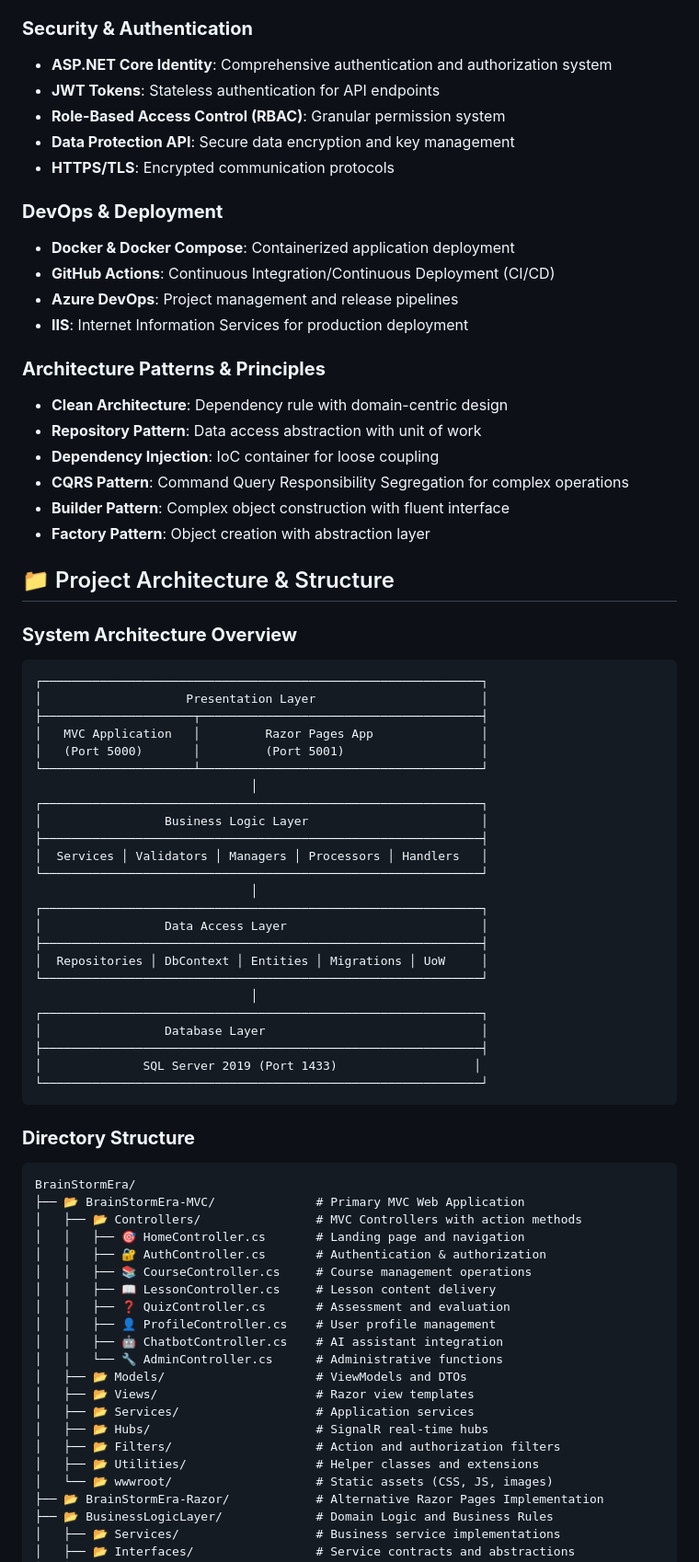
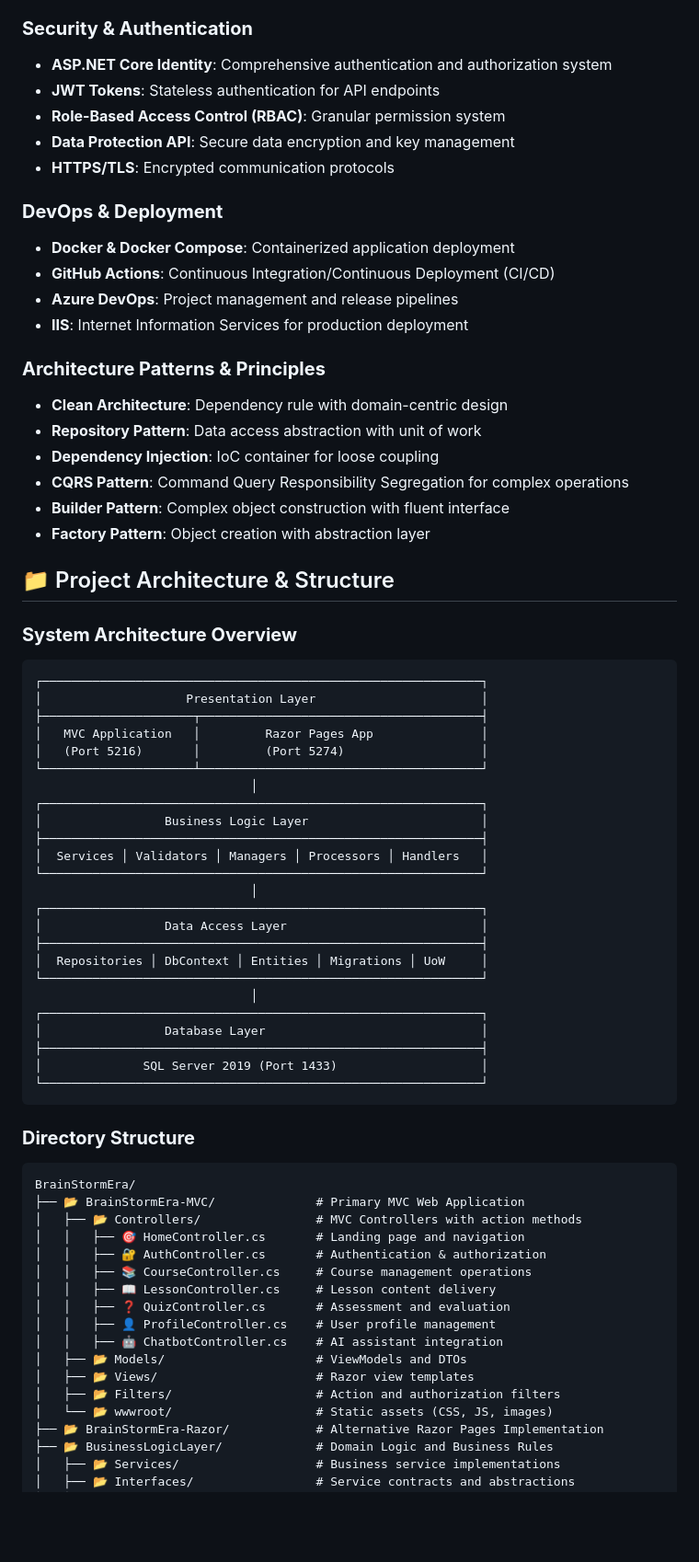
Before and after one commit to LTPPPP/BrainStormEra-v2, a Markdown page: README.md, the part around the change printed below. Shown: that part at 92% size. Rendered like a GitHub page; blank space fills up the shorter version.

````diff
--- a/README.md
+++ b/README.md
@@ -104,6 +115,7 @@ This project serves as a comprehensive demonstration of modern web application d
 - **SQL Server Express LocalDB**: Development database instance
 
 ### **Security & Authentication**
+
 - **ASP.NET Core Identity**: Comprehensive authentication and authorization system
 - **JWT Tokens**: Stateless authentication for API endpoints
 - **Role-Based Access Control (RBAC)**: Granular permission system
@@ -111,12 +123,14 @@ This project serves as a comprehensive demonstration of modern web application d
 - **HTTPS/TLS**: Encrypted communication protocols
 
 ### **DevOps & Deployment**
+
 - **Docker & Docker Compose**: Containerized application deployment
 - **GitHub Actions**: Continuous Integration/Continuous Deployment (CI/CD)
 - **Azure DevOps**: Project management and release pipelines
 - **IIS**: Internet Information Services for production deployment
 
 ### **Architecture Patterns & Principles**
+
 - **Clean Architecture**: Dependency rule with domain-centric design
 - **Repository Pattern**: Data access abstraction with unit of work
 - **Dependency Injection**: IoC container for loose coupling
@@ -127,12 +141,13 @@ This project serves as a comprehensive demonstration of modern web application d
 ## 📁 Project Architecture & Structure
 
 ### **System Architecture Overview**
+
 ```
 ┌─────────────────────────────────────────────────────────────┐
 │                    Presentation Layer                       │
 ├─────────────────────┬───────────────────────────────────────┤
 │   MVC Application   │         Razor Pages App               │
-│   (Port 5000)       │         (Port 5001)                   │
+│   (Port 5216)       │         (Port 5274)                   │
 └─────────────────────┴───────────────────────────────────────┘
                               │
 ┌─────────────────────────────────────────────────────────────┐
@@ -150,11 +165,12 @@ This project serves as a comprehensive demonstration of modern web application d
 ┌─────────────────────────────────────────────────────────────┐
 │                 Database Layer                              │
 ├─────────────────────────────────────────────────────────────┤
-│              SQL Server 2019 (Port 1433)                   │
+│              SQL Server 2019 (Port 1433)                    │
 └─────────────────────────────────────────────────────────────┘
 ```
 
 ### **Directory Structure**
+
 ```
 BrainStormEra/
 ├── 📂 BrainStormEra-MVC/              # Primary MVC Web Application
@@ -166,13 +182,9 @@ BrainStormEra/
 │   │   ├── ❓ QuizController.cs       # Assessment and evaluation
 │   │   ├── 👤 ProfileController.cs    # User profile management
 │   │   ├── 🤖 ChatbotController.cs    # AI assistant integration
-│   │   └── 🔧 AdminController.cs      # Administrative functions
 │   ├── 📂 Models/                     # ViewModels and DTOs
 │   ├── 📂 Views/                      # Razor view templates
-│   ├── 📂 Services/                   # Application services
-│   ├── 📂 Hubs/                       # SignalR real-time hubs
 │   ├── 📂 Filters/                    # Action and authorization filters
-│   ├── 📂 Utilities/                  # Helper classes and extensions
 │   └── 📂 wwwroot/                    # Static assets (CSS, JS, images)
 ├── 📂 BrainStormEra-Razor/            # Alternative Razor Pages Implementation
 ├── 📂 BusinessLogicLayer/             # Domain Logic and Business Rules
````
Also changed, not shown: other parts of README.md (+49 -10 lines).
